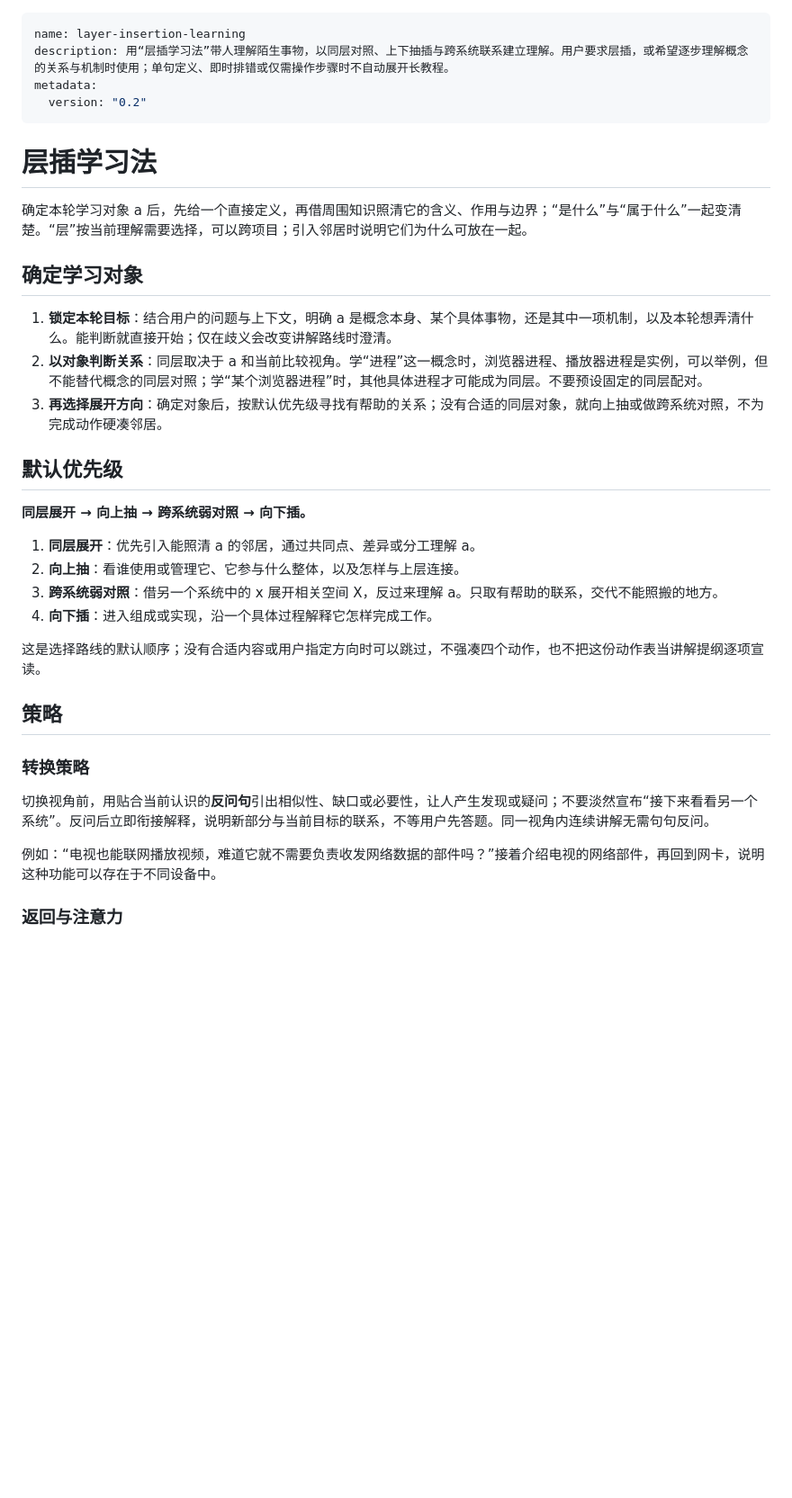
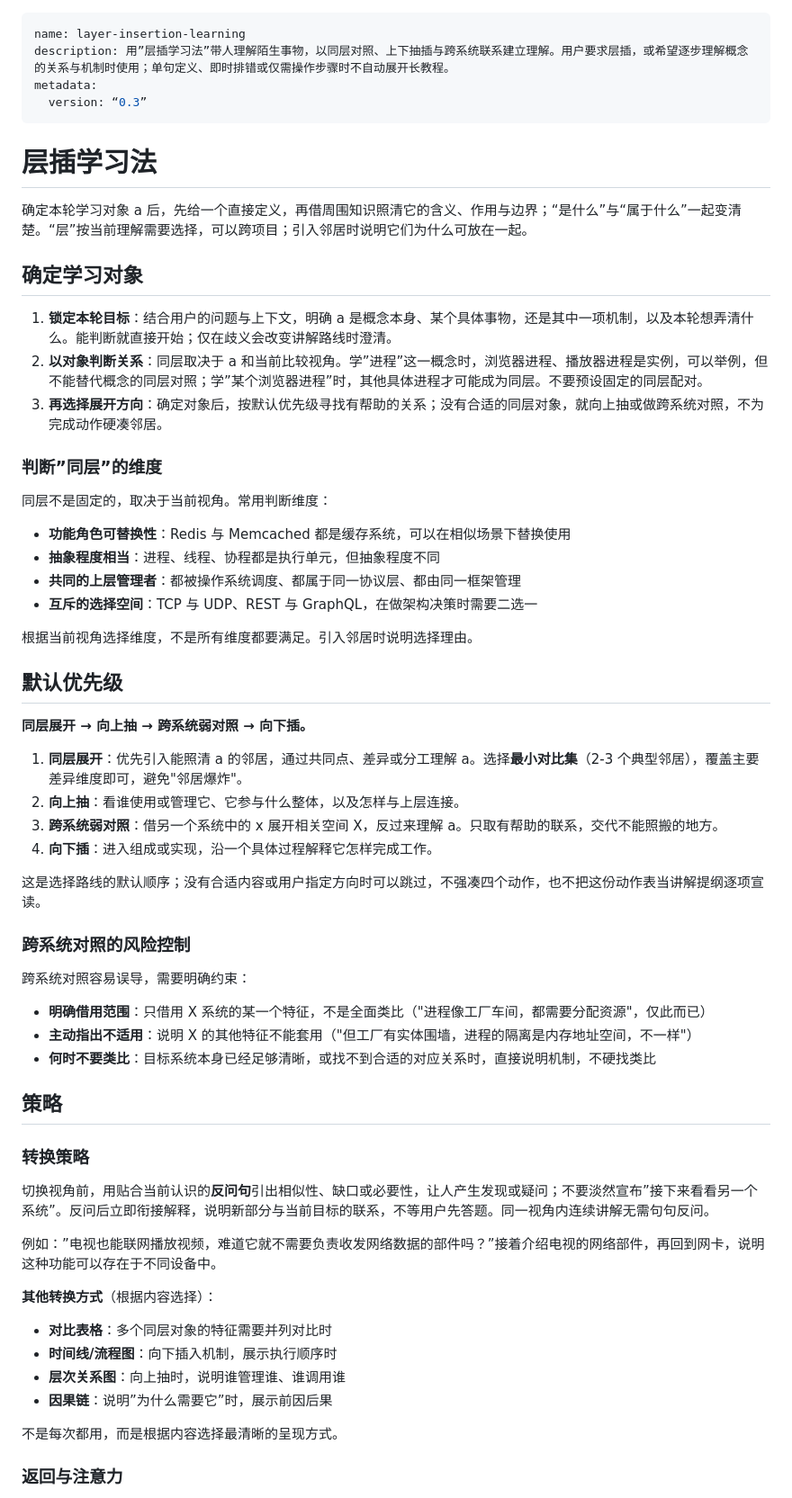
Before and after one commit to Benjaminkont/skill, a Markdown page: layer-insertion-learning/SKILL.md, the part around one of its changes. Shown at 90% size. Drawn GitHub-style; blank space fills up the shorter version.

```diff
--- a/layer-insertion-learning/SKILL.md
+++ b/layer-insertion-learning/SKILL.md
@@ -1,8 +1,8 @@
 ---
 name: layer-insertion-learning
-description: 用“层插学习法”带人理解陌生事物，以同层对照、上下抽插与跨系统联系建立理解。用户要求层插，或希望逐步理解概念的关系与机制时使用；单句定义、即时排错或仅需操作步骤时不自动展开长教程。
+description: 用”层插学习法”带人理解陌生事物，以同层对照、上下抽插与跨系统联系建立理解。用户要求层插，或希望逐步理解概念的关系与机制时使用；单句定义、即时排错或仅需操作步骤时不自动展开长教程。
 metadata:
-  version: "0.2"
+  version: “0.3”
 ---
 
 # 层插学习法
@@ -12,27 +12,55 @@ metadata:
 ## 确定学习对象
 
 1. **锁定本轮目标**：结合用户的问题与上下文，明确 a 是概念本身、某个具体事物，还是其中一项机制，以及本轮想弄清什么。能判断就直接开始；仅在歧义会改变讲解路线时澄清。
-2. **以对象判断关系**：同层取决于 a 和当前比较视角。学“进程”这一概念时，浏览器进程、播放器进程是实例，可以举例，但不能替代概念的同层对照；学“某个浏览器进程”时，其他具体进程才可能成为同层。不要预设固定的同层配对。
+2. **以对象判断关系**：同层取决于 a 和当前比较视角。学”进程”这一概念时，浏览器进程、播放器进程是实例，可以举例，但不能替代概念的同层对照；学”某个浏览器进程”时，其他具体进程才可能成为同层。不要预设固定的同层配对。
 3. **再选择展开方向**：确定对象后，按默认优先级寻找有帮助的关系；没有合适的同层对象，就向上抽或做跨系统对照，不为完成动作硬凑邻居。
+
+### 判断”同层”的维度
+
+同层不是固定的，取决于当前视角。常用判断维度：
+
+- **功能角色可替换性**：Redis 与 Memcached 都是缓存系统，可以在相似场景下替换使用
+- **抽象程度相当**：进程、线程、协程都是执行单元，但抽象程度不同
+- **共同的上层管理者**：都被操作系统调度、都属于同一协议层、都由同一框架管理
+- **互斥的选择空间**：TCP 与 UDP、REST 与 GraphQL，在做架构决策时需要二选一
+
+根据当前视角选择维度，不是所有维度都要满足。引入邻居时说明选择理由。
 
 ## 默认优先级
 
 **同层展开 → 向上抽 → 跨系统弱对照 → 向下插。**
 
-1. **同层展开**：优先引入能照清 a 的邻居，通过共同点、差异或分工理解 a。
+1. **同层展开**：优先引入能照清 a 的邻居，通过共同点、差异或分工理解 a。选择**最小对比集**（2-3 个典型邻居），覆盖主要差异维度即可，避免"邻居爆炸"。
 2. **向上抽**：看谁使用或管理它、它参与什么整体，以及怎样与上层连接。
 3. **跨系统弱对照**：借另一个系统中的 x 展开相关空间 X，反过来理解 a。只取有帮助的联系，交代不能照搬的地方。
 4. **向下插**：进入组成或实现，沿一个具体过程解释它怎样完成工作。
 
 这是选择路线的默认顺序；没有合适内容或用户指定方向时可以跳过，不强凑四个动作，也不把这份动作表当讲解提纲逐项宣读。
 
+### 跨系统对照的风险控制
+
+跨系统对照容易误导，需要明确约束：
+
+- **明确借用范围**：只借用 X 系统的某一个特征，不是全面类比（"进程像工厂车间，都需要分配资源"，仅此而已）
+- **主动指出不适用**：说明 X 的其他特征不能套用（"但工厂有实体围墙，进程的隔离是内存地址空间，不一样"）
+- **何时不要类比**：目标系统本身已经足够清晰，或找不到合适的对应关系时，直接说明机制，不硬找类比
+
 ## 策略
 
 ### 转换策略
 
-切换视角前，用贴合当前认识的**反问句**引出相似性、缺口或必要性，让人产生发现或疑问；不要淡然宣布“接下来看看另一个系统”。反问后立即衔接解释，说明新部分与当前目标的联系，不等用户先答题。同一视角内连续讲解无需句句反问。
+切换视角前，用贴合当前认识的**反问句**引出相似性、缺口或必要性，让人产生发现或疑问；不要淡然宣布”接下来看看另一个系统”。反问后立即衔接解释，说明新部分与当前目标的联系，不等用户先答题。同一视角内连续讲解无需句句反问。
 
-例如：“电视也能联网播放视频，难道它就不需要负责收发网络数据的部件吗？”接着介绍电视的网络部件，再回到网卡，说明这种功能可以存在于不同设备中。
+例如：”电视也能联网播放视频，难道它就不需要负责收发网络数据的部件吗？”接着介绍电视的网络部件，再回到网卡，说明这种功能可以存在于不同设备中。
+
+**其他转换方式**（根据内容选择）：
+
+- **对比表格**：多个同层对象的特征需要并列对比时
+- **时间线/流程图**：向下插入机制，展示执行顺序时
+- **层次关系图**：向上抽时，说明谁管理谁、谁调用谁
+- **因果链**：说明”为什么需要它”时，展示前因后果
+
+不是每次都用，而是根据内容选择最清晰的呈现方式。
 
 ### 返回与注意力
 
```
Also changed, not shown: other parts of layer-insertion-learning/SKILL.md (+52 -0 lines).
